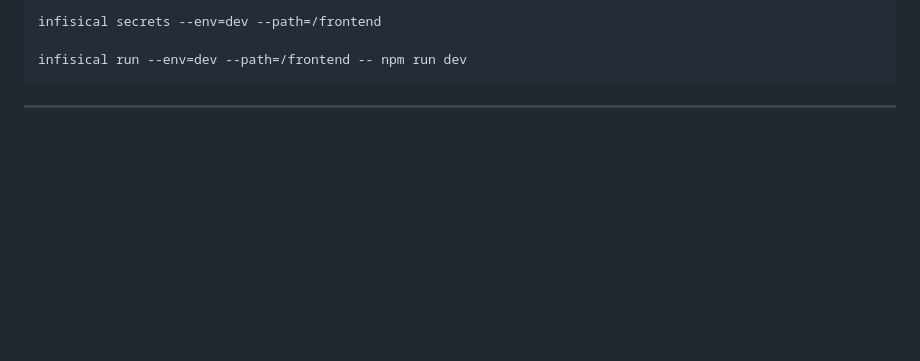
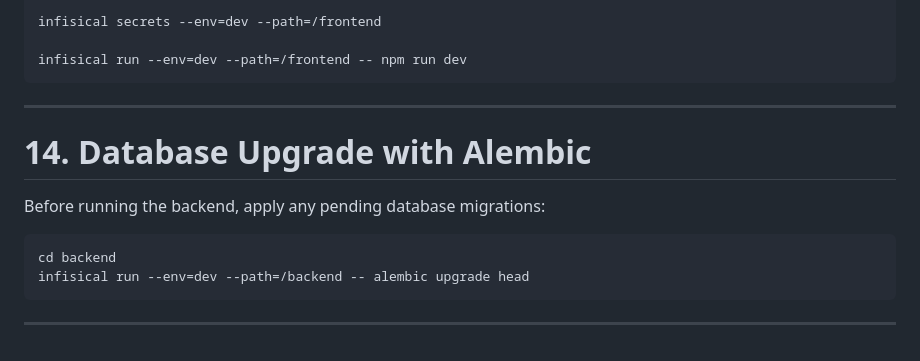
Before and after one commit to IshanG2111/ARVE, a Markdown page: SMS-Setup.md, the part around the change. Drawn GitHub-style; blank space fills up the shorter version.

Commit message:
documents updated with db update command

````diff
--- a/SMS-Setup.md
+++ b/SMS-Setup.md
@@ -363,3 +363,13 @@ infisical run --env=dev --path=/frontend -- npm run dev
 ```
 
 ------------------------------------------------------------------------
+
+# 14. Database Upgrade with Alembic
+
+Before running the backend, apply any pending database migrations:
+
+``` cmd
+cd backend
+infisical run --env=dev --path=/backend -- alembic upgrade head
+```
+------------------------------------------------------------------------
````
